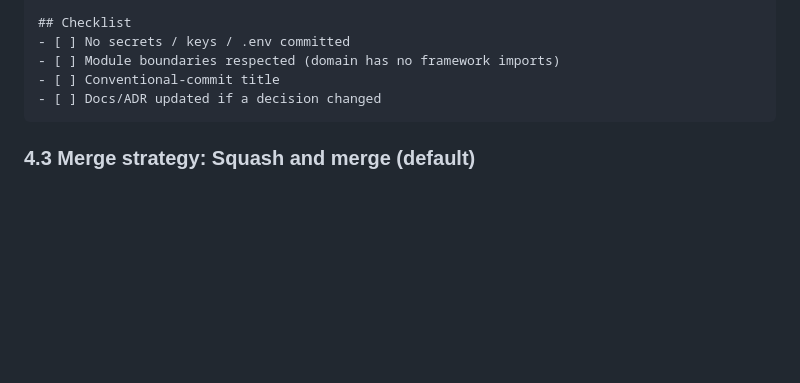
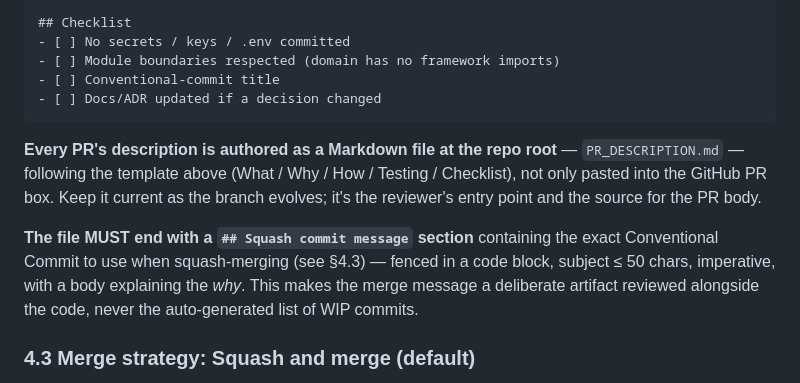
Before and after one commit to Aumaidkh/Odo-Mobile, a Markdown page: docs/VCS_CONVENTIONS.md, the part around the change. GitHub-like rendering; blank space fills up the shorter version.

Commit message:
Update VCS Conventions

````diff
--- a/docs/VCS_CONVENTIONS.md
+++ b/docs/VCS_CONVENTIONS.md
@@ -234,6 +234,16 @@ Refs: M_  | ADR: ADR-___
 - [ ] Docs/ADR updated if a decision changed
 ```
 
+**Every PR's description is authored as a Markdown file at the repo root** — `PR_DESCRIPTION.md`
+— following the template above (What / Why / How / Testing / Checklist), not only pasted into
+the GitHub PR box. Keep it current as the branch evolves; it's the reviewer's entry point and
+the source for the PR body.
+
+**The file MUST end with a `## Squash commit message` section** containing the exact
+Conventional Commit to use when squash-merging (see §4.3) — fenced in a code block, subject
+≤ 50 chars, imperative, with a body explaining the *why*. This makes the merge message a
+deliberate artifact reviewed alongside the code, never the auto-generated list of WIP commits.
+
 ### 4.3 Merge strategy: **Squash and merge** (default)
 
 - One branch collapses to **one clean Conventional-Commit** on `main` → tidy, linear history that doubles as a changelog.
````
